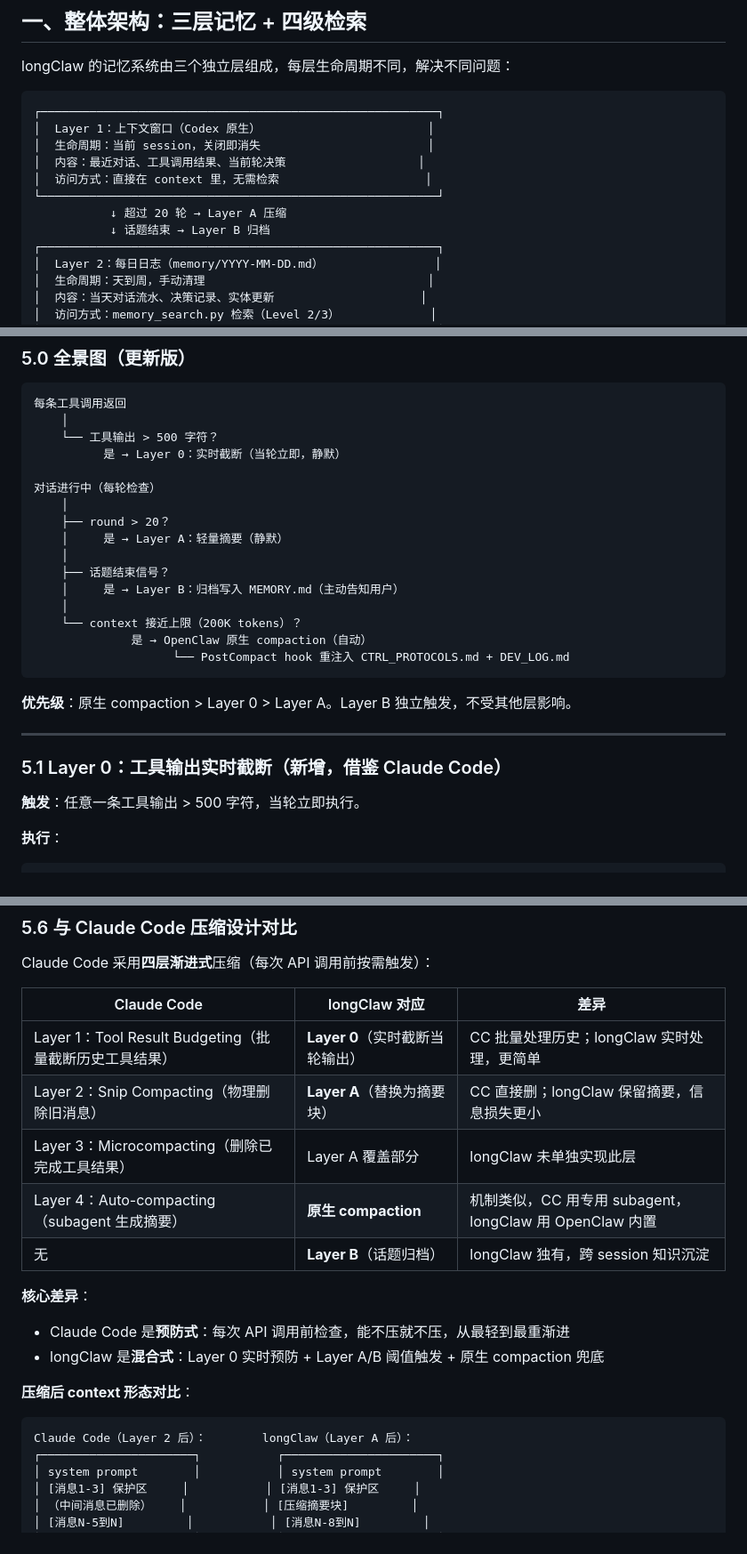
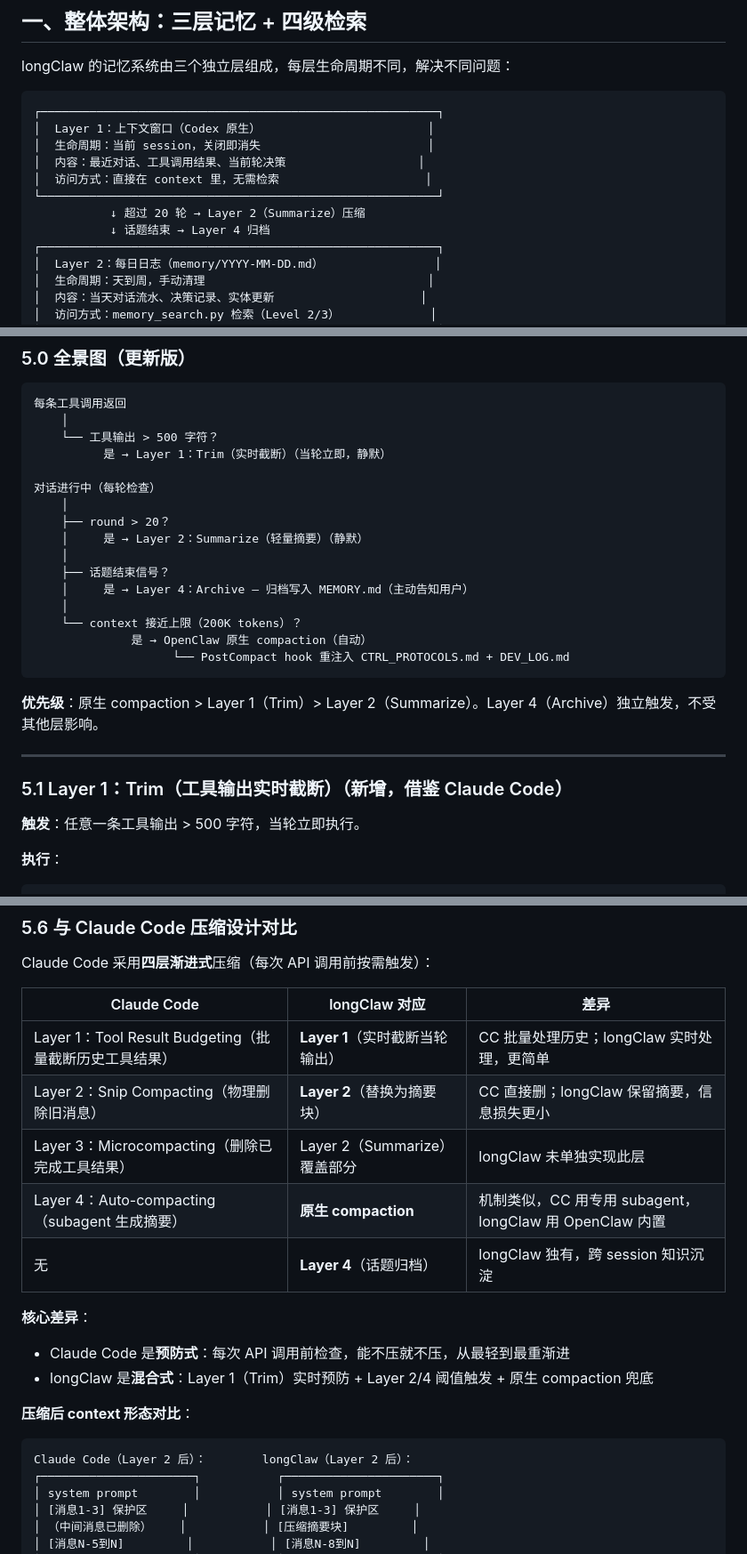
Before and after one commit to jinglong92/longClaw, a Markdown page: docs/memory-compression-guide.md, 3 parts joined by grey strips. Shown at 89% size. GitHub-like rendering.

````diff
--- a/docs/memory-compression-guide.md
+++ b/docs/memory-compression-guide.md
@@ -16,8 +16,8 @@ longClaw 的记忆系统由三个独立层组成，每层生命周期不同，
 │  内容：最近对话、工具调用结果、当前轮决策                   │
 │  访问方式：直接在 context 里，无需检索                     │
 └─────────────────────────────────────────────────────────┘
-           ↓ 超过 20 轮 → Layer A 压缩
-           ↓ 话题结束 → Layer B 归档
+           ↓ 超过 20 轮 → Layer 2（Summarize）压缩
+           ↓ 话题结束 → Layer 4 归档
 ┌─────────────────────────────────────────────────────────┐
 │  Layer 2：每日日志（memory/YYYY-MM-DD.md）                │
 │  生命周期：天到周，手动清理                                │
@@ -285,26 +285,26 @@ Mode: fts-only
 每条工具调用返回
     │
     └── 工具输出 > 500 字符？
-          是 → Layer 0：实时截断（当轮立即，静默）
+          是 → Layer 1：Trim（实时截断）（当轮立即，静默）
 
 对话进行中（每轮检查）
     │
     ├── round > 20？
-    │     是 → Layer A：轻量摘要（静默）
+    │     是 → Layer 2：Summarize（轻量摘要）（静默）
     │
     ├── 话题结束信号？
-    │     是 → Layer B：归档写入 MEMORY.md（主动告知用户）
+    │     是 → Layer 4：Archive — 归档写入 MEMORY.md（主动告知用户）
     │
     └── context 接近上限（200K tokens）？
               是 → OpenClaw 原生 compaction（自动）
                     └── PostCompact hook 重注入 CTRL_PROTOCOLS.md + DEV_LOG.md
 ```
 
-**优先级**：原生 compaction > Layer 0 > Layer A。Layer B 独立触发，不受其他层影响。
+**优先级**：原生 compaction > Layer 1（Trim）> Layer 2（Summarize）。Layer 4（Archive）独立触发，不受其他层影响。
 
 ---
 
-### 5.1 Layer 0：工具输出实时截断（新增，借鉴 Claude Code）
+### 5.1 Layer 1：Trim（工具输出实时截断）（新增，借鉴 Claude Code）
 
 **触发**：任意一条工具输出 > 500 字符，当轮立即执行。
 
@@ -463,20 +463,20 @@ Claude Code 采用**四层渐进式**压缩（每次 API 调用前按需触发
 
 | Claude Code | longClaw 对应 | 差异 |
 |-------------|--------------|------|
-| Layer 1：Tool Result Budgeting（批量截断历史工具结果） | **Layer 0**（实时截断当轮输出） | CC 批量处理历史；longClaw 实时处理，更简单 |
-| Layer 2：Snip Compacting（物理删除旧消息） | **Layer A**（替换为摘要块） | CC 直接删；longClaw 保留摘要，信息损失更小 |
-| Layer 3：Microcompacting（删除已完成工具结果） | Layer A 覆盖部分 | longClaw 未单独实现此层 |
+| Layer 1：Tool Result Budgeting（批量截断历史工具结果） | **Layer 1**（实时截断当轮输出） | CC 批量处理历史；longClaw 实时处理，更简单 |
+| Layer 2：Snip Compacting（物理删除旧消息） | **Layer 2**（替换为摘要块） | CC 直接删；longClaw 保留摘要，信息损失更小 |
+| Layer 3：Microcompacting（删除已完成工具结果） | Layer 2（Summarize）覆盖部分 | longClaw 未单独实现此层 |
 | Layer 4：Auto-compacting（subagent 生成摘要） | **原生 compaction** | 机制类似，CC 用专用 subagent，longClaw 用 OpenClaw 内置 |
-| 无 | **Layer B**（话题归档） | longClaw 独有，跨 session 知识沉淀 |
+| 无 | **Layer 4**（话题归档） | longClaw 独有，跨 session 知识沉淀 |
 
 **核心差异**：
 - Claude Code 是**预防式**：每次 API 调用前检查，能不压就不压，从最轻到最重渐进
-- longClaw 是**混合式**：Layer 0 实时预防 + Layer A/B 阈值触发 + 原生 compaction 兜底
+- longClaw 是**混合式**：Layer 1（Trim）实时预防 + Layer 2/4 阈值触发 + 原生 compaction 兜底
 
 **压缩后 context 形态对比**：
 
 ```
-Claude Code（Layer 2 后）：        longClaw（Layer A 后）：
+Claude Code（Layer 2 后）：        longClaw（Layer 2 后）：
 ┌──────────────────────┐           ┌──────────────────────┐
 │ system prompt        │           │ system prompt        │
 │ [消息1-3] 保护区     │           │ [消息1-3] 保护区     │
````
Also changed, not shown: other parts of docs/memory-compression-guide.md (+10 -10 lines), CTRL_PROTOCOLS.md (+6 -6 lines), docs/longclaw-technical-deep-dive.md (+14 -14 lines).
